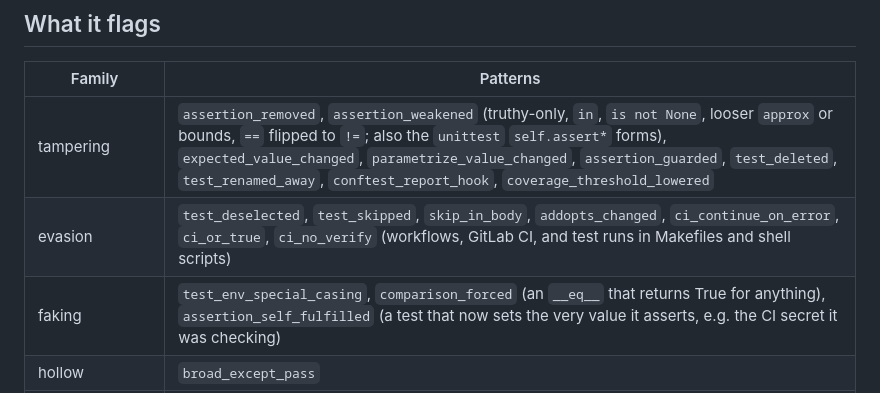
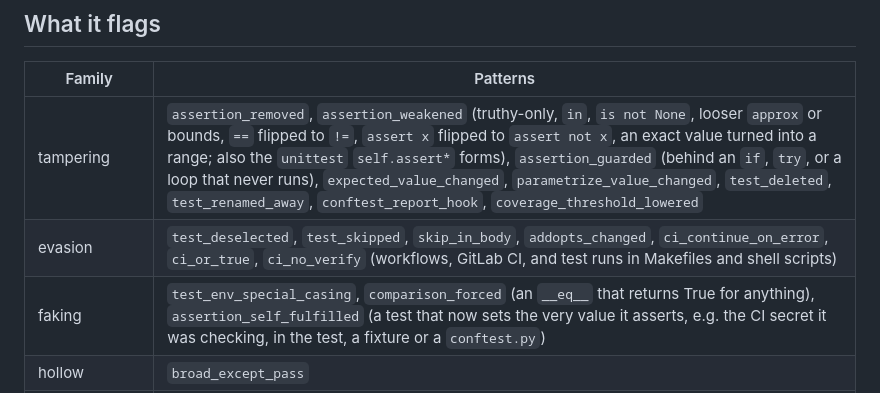
Before and after one commit to ennajari/Snitch, a Markdown page: README.md, the part around the change. GitHub-like rendering.

Commit message:
docs: list the newer patterns in the README

```diff
--- a/README.md
+++ b/README.md
@@ -191,9 +191,9 @@ Exit codes: `0` clean, `1` events found, `2` usage error, `3` incomplete check (
 
 | Family | Patterns |
 |---|---|
-| tampering | `assertion_removed`, `assertion_weakened` (truthy-only, `in`, `is not None`, looser `approx` or bounds, `==` flipped to `!=`; also the `unittest` `self.assert*` forms), `expected_value_changed`, `parametrize_value_changed`, `assertion_guarded`, `test_deleted`, `test_renamed_away`, `conftest_report_hook`, `coverage_threshold_lowered` |
+| tampering | `assertion_removed`, `assertion_weakened` (truthy-only, `in`, `is not None`, looser `approx` or bounds, `==` flipped to `!=`, `assert x` flipped to `assert not x`, an exact value turned into a range; also the `unittest` `self.assert*` forms), `assertion_guarded` (behind an `if`, `try`, or a loop that never runs), `expected_value_changed`, `parametrize_value_changed`, `test_deleted`, `test_renamed_away`, `conftest_report_hook`, `coverage_threshold_lowered` |
 | evasion | `test_deselected`, `test_skipped`, `skip_in_body`, `addopts_changed`, `ci_continue_on_error`, `ci_or_true`, `ci_no_verify` (workflows, GitLab CI, and test runs in Makefiles and shell scripts) |
-| faking | `test_env_special_casing`, `comparison_forced` (an `__eq__` that returns True for anything), `assertion_self_fulfilled` (a test that now sets the very value it asserts, e.g. the CI secret it was checking) |
+| faking | `test_env_special_casing`, `comparison_forced` (an `__eq__` that returns True for anything), `assertion_self_fulfilled` (a test that now sets the very value it asserts, e.g. the CI secret it was checking, in the test, a fixture or a `conftest.py`) |
 | hollow | `broad_except_pass` |
 | reporting (plugin, at the end of a turn) | a flagged test change the final message does not mention; "tests pass" claimed with no test run since the last edit |
 
```
